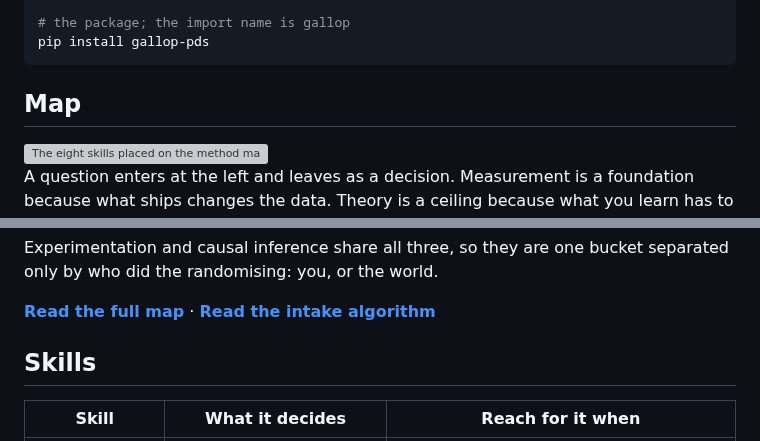
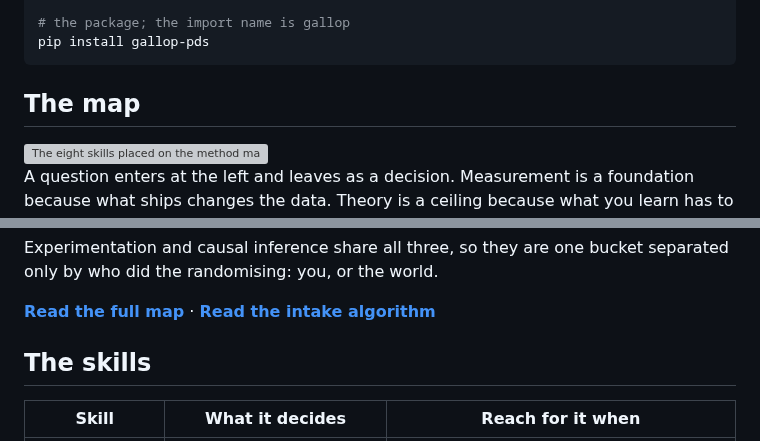
Before and after one commit to 0trm/gallop, a Markdown page: README.md, 2 parts joined by grey strips. GitHub-like rendering; grey boxes are pictures that could not be loaded.

````diff
--- a/README.md
+++ b/README.md
@@ -31,7 +31,7 @@ cp -r gallop/skills/reading-experiments .claude/skills/
 pip install gallop-pds
 ```
 
-## Map
+## The map
 
 <picture>
   <source media="(prefers-color-scheme: dark)" srcset="site/figures/skills-map-dark.svg">
@@ -52,7 +52,7 @@ Experimentation and causal inference share all three, so they are one bucket sep
 **[Read the full map](https://0trm.github.io/gallop/map/)** ·
 **[Read the intake algorithm](https://0trm.github.io/gallop/intake/)**
 
-## Skills
+## The skills
 
 <!-- skills-table:begin (generated by site/build.py; do not edit) -->
 | Skill | What it decides | Reach for it when |
````
Also changed, not shown: other parts of README.md (+1 -1 lines).
